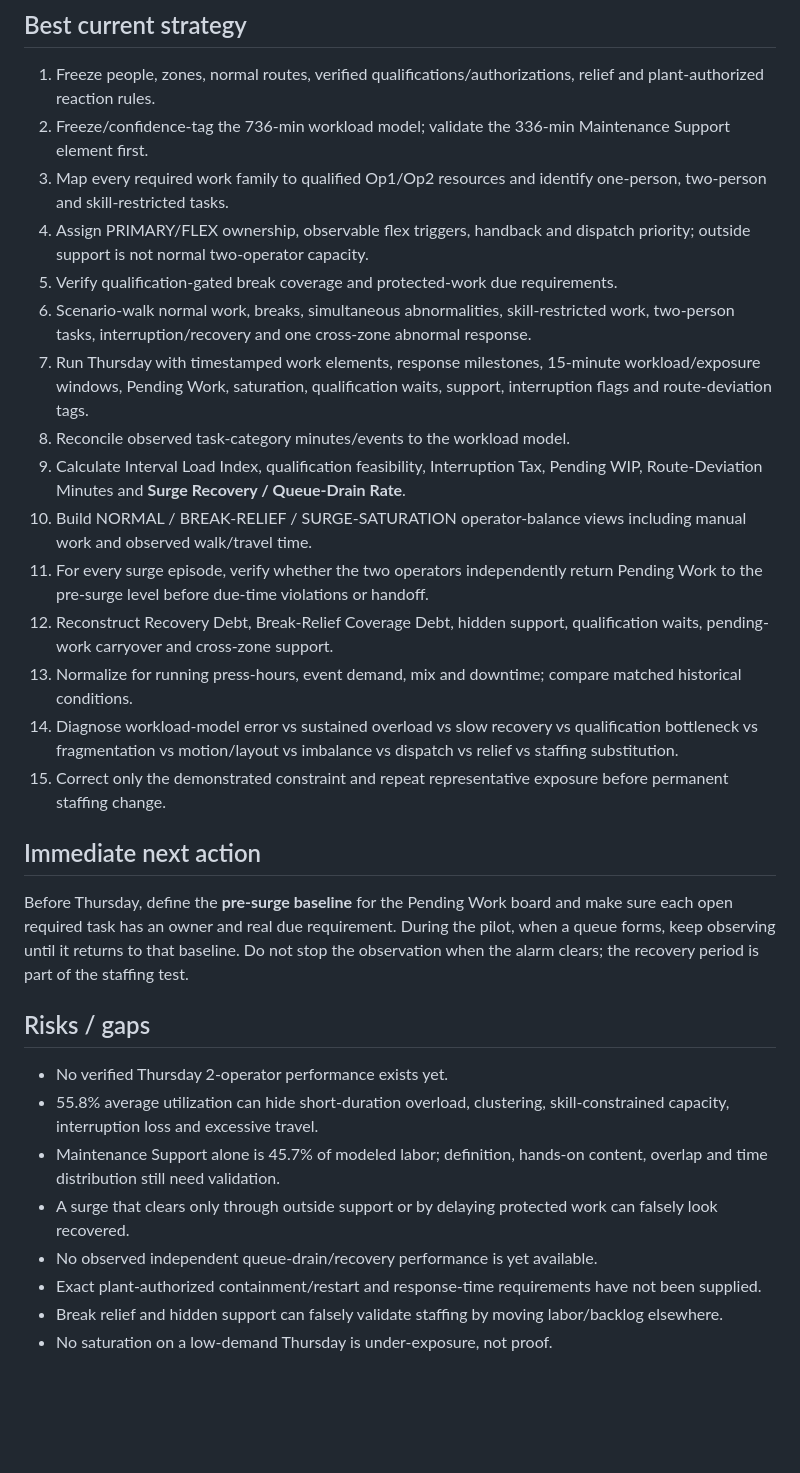
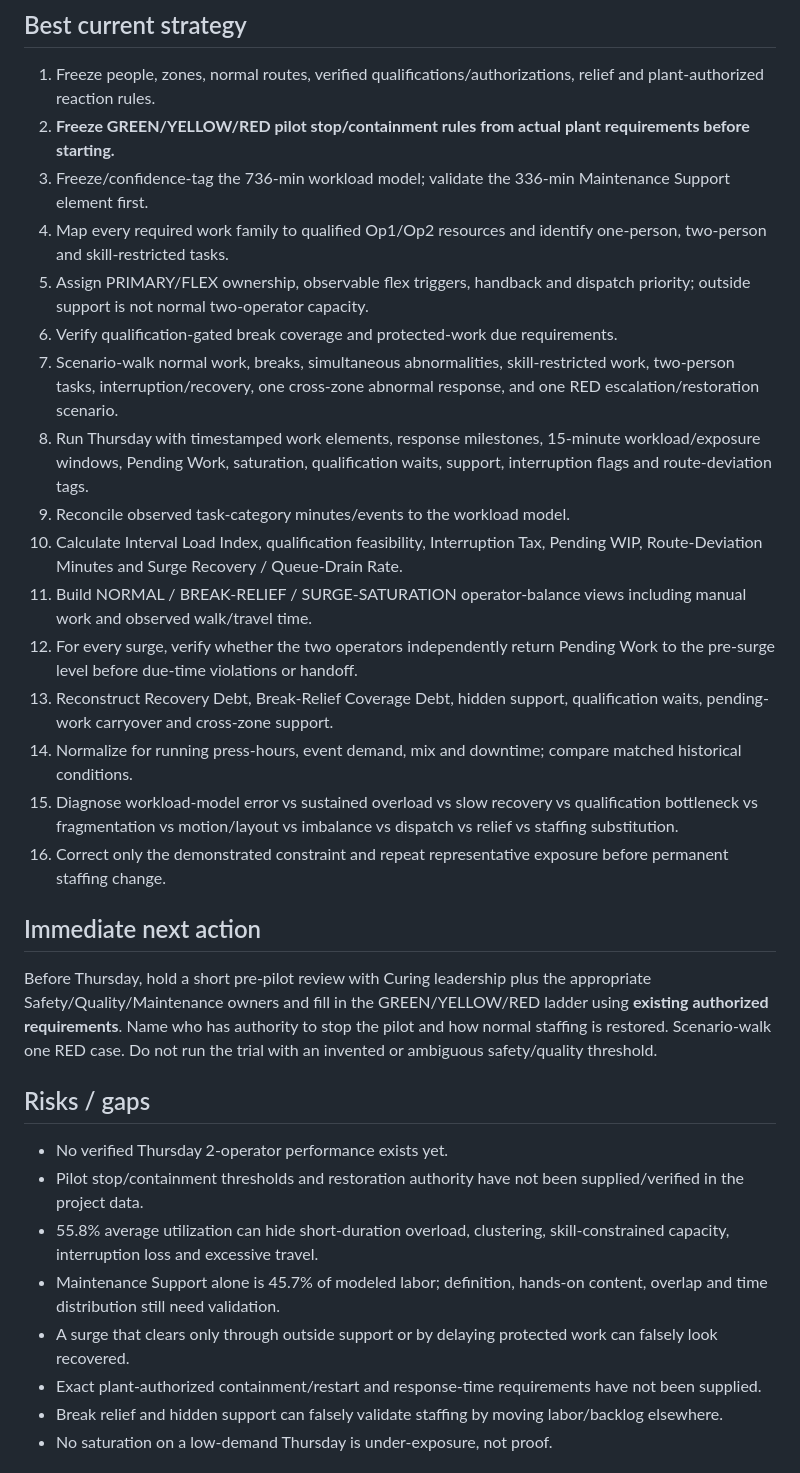
Before and after one commit to nithin1999/Playground, a Markdown page: curing-tpmh-dashboard/README.md, the part around one of its changes. Rendered like a GitHub page; blank space fills up the shorter version.

Commit message:
Add pilot stop and containment decision rules

```diff
--- a/curing-tpmh-dashboard/README.md
+++ b/curing-tpmh-dashboard/README.md
@@ -51,30 +39,31 @@ Do not invent a numeric recovery target. Compare observed recovery against actua
 
 ## Best current strategy
 1. Freeze people, zones, normal routes, verified qualifications/authorizations, relief and plant-authorized reaction rules.
-2. Freeze/confidence-tag the 736-min workload model; validate the 336-min Maintenance Support element first.
-3. Map every required work family to qualified Op1/Op2 resources and identify one-person, two-person and skill-restricted tasks.
-4. Assign PRIMARY/FLEX ownership, observable flex triggers, handback and dispatch priority; outside support is not normal two-operator capacity.
-5. Verify qualification-gated break coverage and protected-work due requirements.
-6. Scenario-walk normal work, breaks, simultaneous abnormalities, skill-restricted work, two-person tasks, interruption/recovery and one cross-zone abnormal response.
-7. Run Thursday with timestamped work elements, response milestones, 15-minute workload/exposure windows, Pending Work, saturation, qualification waits, support, interruption flags and route-deviation tags.
-8. Reconcile observed task-category minutes/events to the workload model.
-9. Calculate Interval Load Index, qualification feasibility, Interruption Tax, Pending WIP, Route-Deviation Minutes and **Surge Recovery / Queue-Drain Rate**.
-10. Build NORMAL / BREAK-RELIEF / SURGE-SATURATION operator-balance views including manual work and observed walk/travel time.
-11. For every surge episode, verify whether the two operators independently return Pending Work to the pre-surge level before due-time violations or handoff.
-12. Reconstruct Recovery Debt, Break-Relief Coverage Debt, hidden support, qualification waits, pending-work carryover and cross-zone support.
-13. Normalize for running press-hours, event demand, mix and downtime; compare matched historical conditions.
-14. Diagnose workload-model error vs sustained overload vs slow recovery vs qualification bottleneck vs fragmentation vs motion/layout vs imbalance vs dispatch vs relief vs staffing substitution.
-15. Correct only the demonstrated constraint and repeat representative exposure before permanent staffing change.
+2. **Freeze GREEN/YELLOW/RED pilot stop/containment rules from actual plant requirements before starting.**
+3. Freeze/confidence-tag the 736-min workload model; validate the 336-min Maintenance Support element first.
+4. Map every required work family to qualified Op1/Op2 resources and identify one-person, two-person and skill-restricted tasks.
+5. Assign PRIMARY/FLEX ownership, observable flex triggers, handback and dispatch priority; outside support is not normal two-operator capacity.
+6. Verify qualification-gated break coverage and protected-work due requirements.
+7. Scenario-walk normal work, breaks, simultaneous abnormalities, skill-restricted work, two-person tasks, interruption/recovery, one cross-zone abnormal response, and one RED escalation/restoration scenario.
+8. Run Thursday with timestamped work elements, response milestones, 15-minute workload/exposure windows, Pending Work, saturation, qualification waits, support, interruption flags and route-deviation tags.
+9. Reconcile observed task-category minutes/events to the workload model.
+10. Calculate Interval Load Index, qualification feasibility, Interruption Tax, Pending WIP, Route-Deviation Minutes and Surge Recovery / Queue-Drain Rate.
+11. Build NORMAL / BREAK-RELIEF / SURGE-SATURATION operator-balance views including manual work and observed walk/travel time.
+12. For every surge, verify whether the two operators independently return Pending Work to the pre-surge level before due-time violations or handoff.
+13. Reconstruct Recovery Debt, Break-Relief Coverage Debt, hidden support, qualification waits, pending-work carryover and cross-zone support.
+14. Normalize for running press-hours, event demand, mix and downtime; compare matched historical conditions.
+15. Diagnose workload-model error vs sustained overload vs slow recovery vs qualification bottleneck vs fragmentation vs motion/layout vs imbalance vs dispatch vs relief vs staffing substitution.
+16. Correct only the demonstrated constraint and repeat representative exposure before permanent staffing change.
 
 ## Immediate next action
-Before Thursday, define the **pre-surge baseline** for the Pending Work board and make sure each open required task has an owner and real due requirement. During the pilot, when a queue forms, keep observing until it returns to that baseline. Do not stop the observation when the alarm clears; the recovery period is part of the staffing test.
+Before Thursday, hold a short pre-pilot review with Curing leadership plus the appropriate Safety/Quality/Maintenance owners and fill in the GREEN/YELLOW/RED ladder using **existing authorized requirements**. Name who has authority to stop the pilot and how normal staffing is restored. Scenario-walk one RED case. Do not run the trial with an invented or ambiguous safety/quality threshold.
 
 ## Risks / gaps
 - No verified Thursday 2-operator performance exists yet.
+- Pilot stop/containment thresholds and restoration authority have not been supplied/verified in the project data.
 - 55.8% average utilization can hide short-duration overload, clustering, skill-constrained capacity, interruption loss and excessive travel.
 - Maintenance Support alone is 45.7% of modeled labor; definition, hands-on content, overlap and time distribution still need validation.
 - A surge that clears only through outside support or by delaying protected work can falsely look recovered.
-- No observed independent queue-drain/recovery performance is yet available.
 - Exact plant-authorized containment/restart and response-time requirements have not been supplied.
 - Break relief and hidden support can falsely validate staffing by moving labor/backlog elsewhere.
 - No saturation on a low-demand Thursday is under-exposure, not proof.
```
Also changed, not shown: other parts of curing-tpmh-dashboard/README.md (+21 -32 lines).
